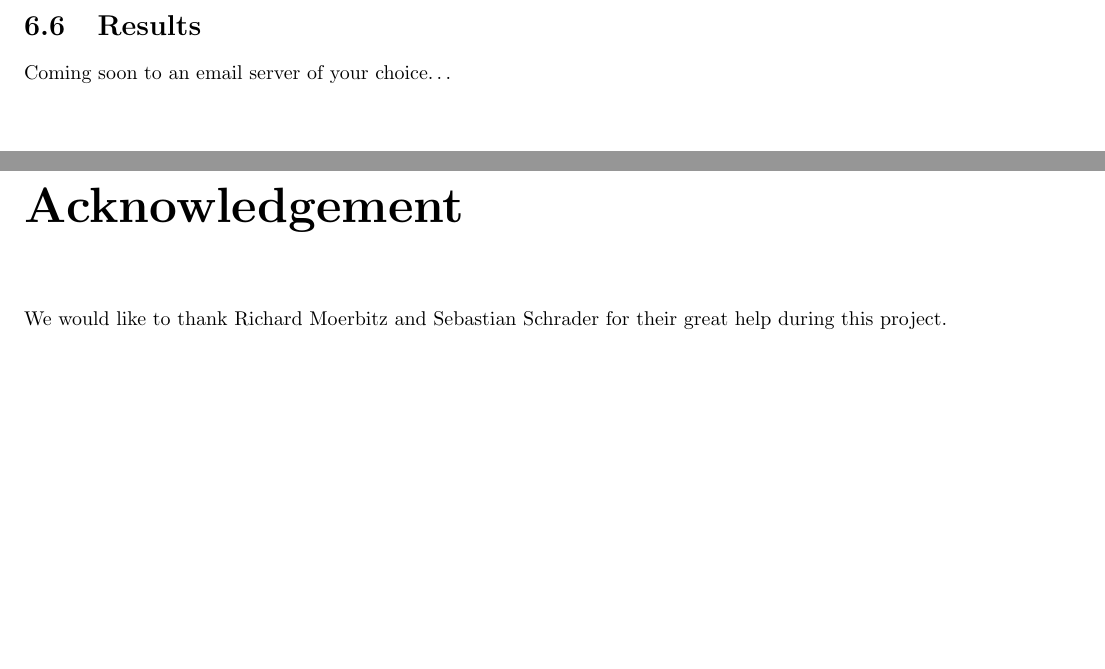
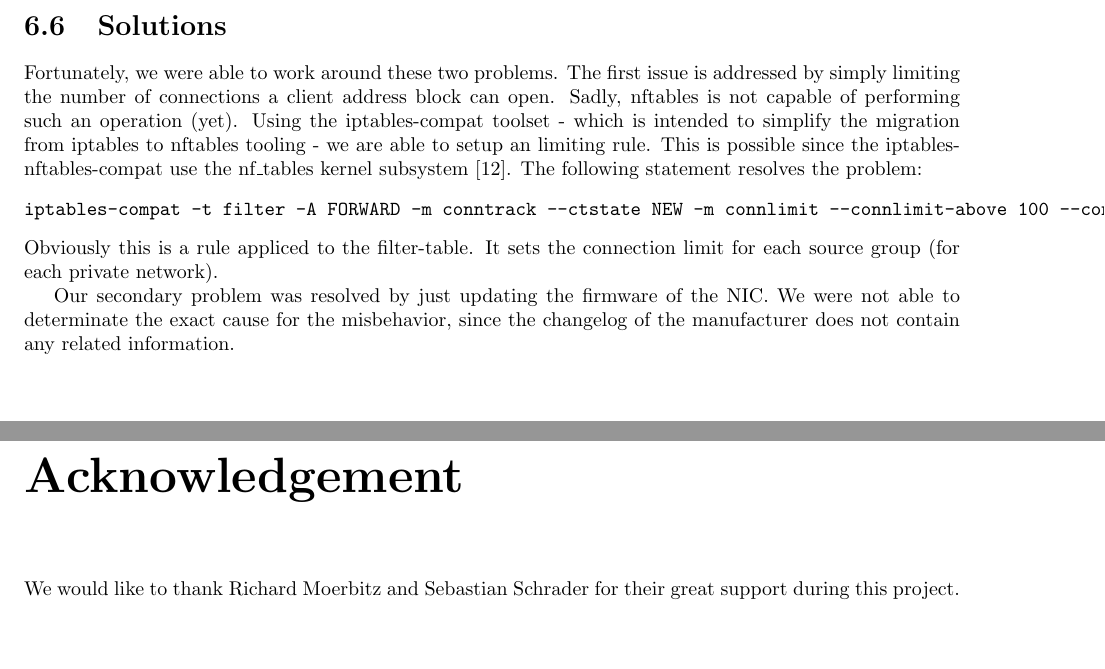
Before and after one commit to agdsn/mighty-detour-documentation, a LaTeX document (dokumentation/LatexSource/ag-dsn-nat.tex): two parts of pages 19 and 20 of 30, joined at a grey line, cut at the place of the change. Compiled offline with pdfLaTeX.

Commit message:
Add solutions to mentioned problems

```diff
--- a/dokumentation/LatexSource/ag-dsn-nat.tex
+++ b/dokumentation/LatexSource/ag-dsn-nat.tex
@@ -681,14 +681,26 @@ do flow stearing which matches connections to the correct core of the CPU to han
 It is possible that this feature plus the high number of connections are causing this, but this is only
 speculation.
 
-\section{Results}\label{results}
+\section{Solutions}\label{solutions}
+Fortunately, we were able to work around these two problems.
+The first issue is addressed by simply limiting the number of connections a client address block can open.
+Sadly, nftables is not capable of performing such an operation (yet). Using the iptables-compat toolset - which is intended
+to simplify the migration from iptables to nftables tooling - we are able to setup an limiting rule.
+This is possible since the iptables-nftables-compat use the nf\_tables kernel subsystem \cite{iptables_compat}.
+The following statement resolves the problem:
+\begin{verbatim}
+iptables-compat -t filter -A FORWARD -m conntrack --ctstate NEW -m connlimit --connlimit-above 100 --connlimit-saddr -j DROP
+\end{verbatim}
+Obviously this is a rule appliced to the filter-table. It sets the connection limit for each source group
+(for each private network).
 
-Coming soon to an email server of your choice\ldots{}
+Our secondary problem was resolved by just updating the firmware of the NIC. We were not able to determinate the exact
+cause for the misbehavior, since the changelog of the manufacturer does not contain any related information.
 
 
 \chapter*{Acknowledgement}
 
-We would like to thank Richard Moerbitz and Sebastian Schrader for their great help during this project.
+We would like to thank Richard Moerbitz and Sebastian Schrader for their great support during this project.
 
 \chapter{Appendix}\label{appendix}
 
```
Also changed, not shown: dokumentation/LatexSource/sources.bib (+5 -0 lines), dokumentation/LatexSource/ag-dsn-nat.tex (4 more changed lines).
